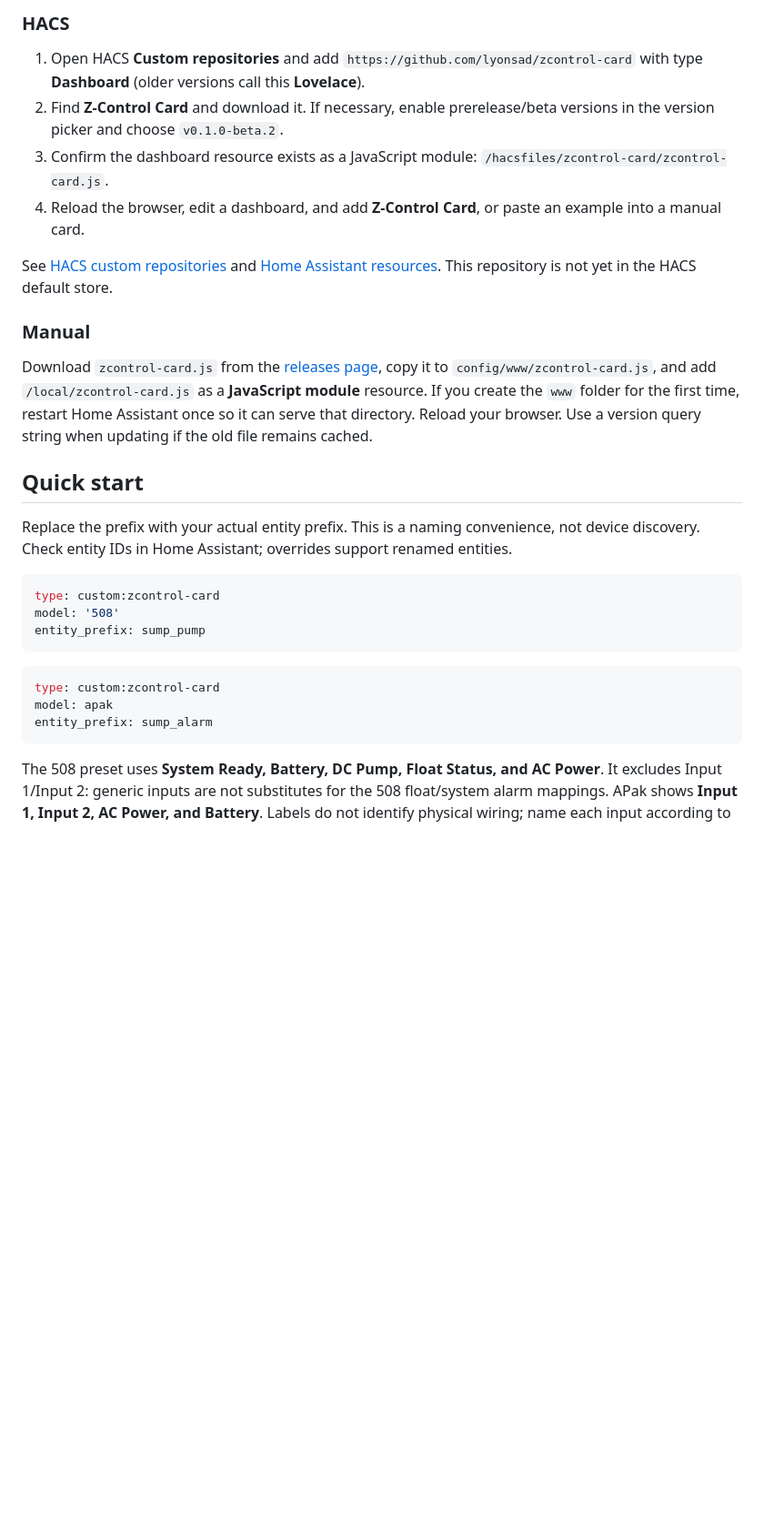
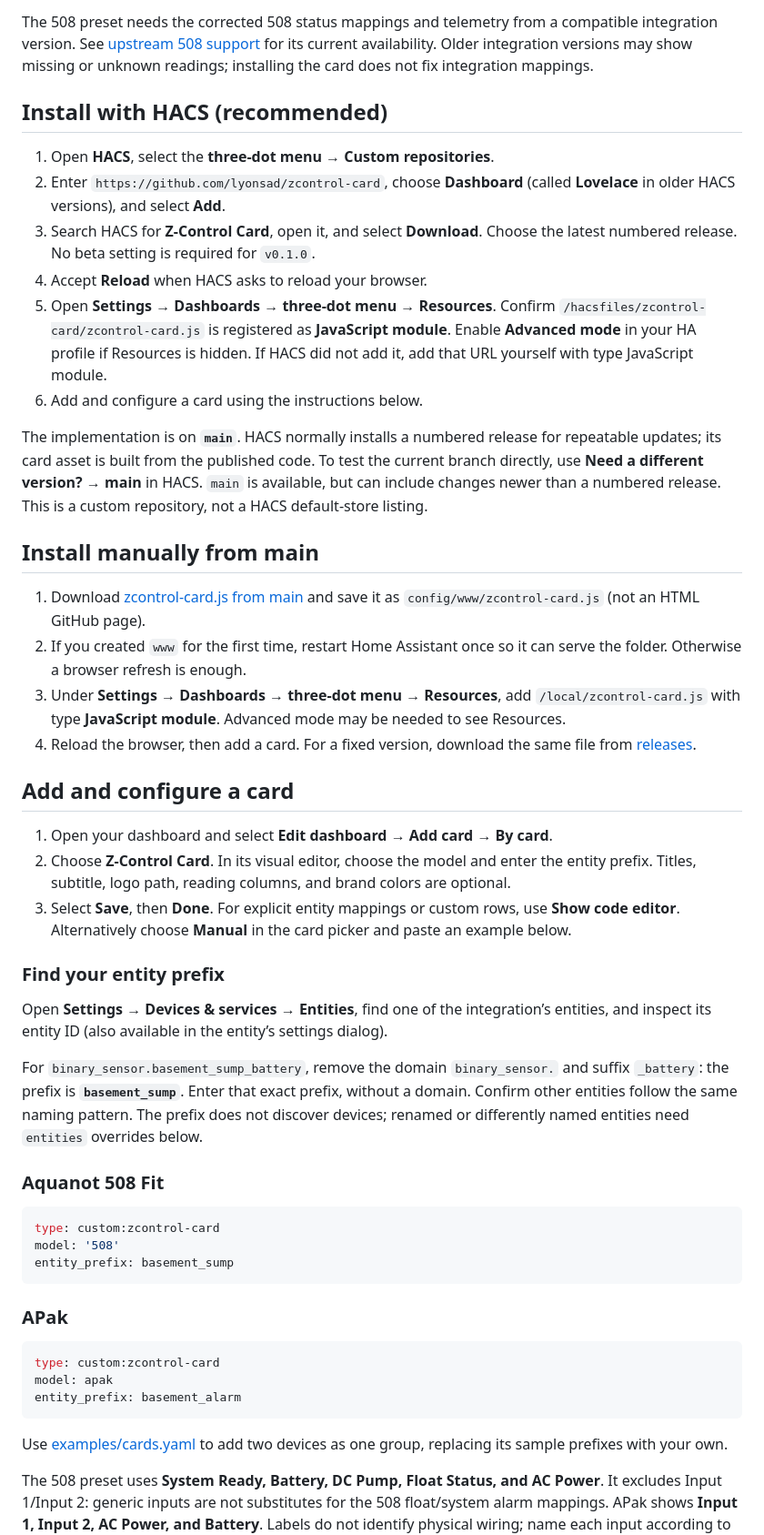
Before and after one commit to lyonsad/zcontrol-card, a Markdown page: README.md, the part around the change printed below. Shown: that part at 91% size. GitHub-like rendering; blank space fills up the shorter version.

````diff
--- a/README.md
+++ b/README.md
@@ -25,32 +39,53 @@ The first version is a **prerelease for testing**. Implementation changes are re
 
-### HACS
+The 508 preset needs the corrected 508 status mappings and telemetry from a compatible integration version. See [upstream 508 support](https://github.com/levineds/zcontrol-ha/pull/1) for its current availability. Older integration versions may show missing or unknown readings; installing the card does not fix integration mappings.
 
-1. Open HACS **Custom repositories** and add `https://github.com/lyonsad/zcontrol-card` with type **Dashboard** (older versions call this **Lovelace**).
-2. Find **Z-Control Card** and download it. If necessary, enable prerelease/beta versions in the version picker and choose `v0.1.0-beta.2`.
-3. Confirm the dashboard resource exists as a JavaScript module: `/hacsfiles/zcontrol-card/zcontrol-card.js`.
-4. Reload the browser, edit a dashboard, and add **Z-Control Card**, or paste an example into a manual card.
+## Install with HACS (recommended)
 
-See [HACS custom repositories](https://hacs.xyz/docs/faq/custom_repositories/) and [Home Assistant resources](https://developers.home-assistant.io/docs/frontend/custom-ui/registering-resources/). This repository is not yet in the HACS default store.
+1. Open **HACS**, select the **three-dot menu → Custom repositories**.
+2. Enter `https://github.com/lyonsad/zcontrol-card`, choose **Dashboard** (called **Lovelace** in older HACS versions), and select **Add**.
+3. Search HACS for **Z-Control Card**, open it, and select **Download**. Choose the latest numbered release. No beta setting is required for `v0.1.0`.
+4. Accept **Reload** when HACS asks to reload your browser.
+5. Open **Settings → Dashboards → three-dot menu → Resources**. Confirm `/hacsfiles/zcontrol-card/zcontrol-card.js` is registered as **JavaScript module**. Enable **Advanced mode** in your HA profile if Resources is hidden. If HACS did not add it, add that URL yourself with type JavaScript module.
+6. Add and configure a card using the instructions below.
 
-### Manual
+The implementation is on **`main`**. HACS normally installs a numbered release for repeatable updates; its card asset is built from the published code. To test the current branch directly, use **Need a different version? → main** in HACS. `main` is available, but can include changes newer than a numbered release. This is a custom repository, not a HACS default-store listing.
 
-Download `zcontrol-card.js` from the [releases page](https://github.com/lyonsad/zcontrol-card/releases), copy it to `config/www/zcontrol-card.js`, and add `/local/zcontrol-card.js` as a **JavaScript module** resource. If you create the `www` folder for the first time, restart Home Assistant once so it can serve that directory. Reload your browser. Use a version query string when updating if the old file remains cached.
+## Install manually from main
 
-## Quick start
+1. Download [zcontrol-card.js from main](https://raw.githubusercontent.com/lyonsad/zcontrol-card/main/zcontrol-card.js) and save it as `config/www/zcontrol-card.js` (not an HTML GitHub page).
+2. If you created `www` for the first time, restart Home Assistant once so it can serve the folder. Otherwise a browser refresh is enough.
+3. Under **Settings → Dashboards → three-dot menu → Resources**, add `/local/zcontrol-card.js` with type **JavaScript module**. Advanced mode may be needed to see Resources.
+4. Reload the browser, then add a card. For a fixed version, download the same file from [releases](https://github.com/lyonsad/zcontrol-card/releases/latest).
 
-Replace the prefix with your actual entity prefix. This is a naming convenience, not device discovery. Check entity IDs in Home Assistant; overrides support renamed entities.
+## Add and configure a card
+
+1. Open your dashboard and select **Edit dashboard → Add card → By card**.
+2. Choose **Z-Control Card**. In its visual editor, choose the model and enter the entity prefix. Titles, subtitle, logo path, reading columns, and brand colors are optional.
+3. Select **Save**, then **Done**. For explicit entity mappings or custom rows, use **Show code editor**. Alternatively choose **Manual** in the card picker and paste an example below.
+
+### Find your entity prefix
+
+Open **Settings → Devices & services → Entities**, find one of the integration’s entities, and inspect its entity ID (also available in the entity’s settings dialog).
+
+For `binary_sensor.basement_sump_battery`, remove the domain `binary_sensor.` and suffix `_battery`: the prefix is **`basement_sump`**. Enter that exact prefix, without a domain. Confirm other entities follow the same naming pattern. The prefix does not discover devices; renamed or differently named entities need `entities` overrides below.
+
+### Aquanot 508 Fit
 
 ```yaml
 type: custom:zcontrol-card
 model: '508'
-entity_prefix: sump_pump
+entity_prefix: basement_sump
 ```
+
+### APak
 
 ```yaml
 type: custom:zcontrol-card
 model: apak
-entity_prefix: sump_alarm
+entity_prefix: basement_alarm
 ```
+
+Use [examples/cards.yaml](examples/cards.yaml) to add two devices as one group, replacing its sample prefixes with your own.
 
 The 508 preset uses **System Ready, Battery, DC Pump, Float Status, and AC Power**. It excludes Input 1/Input 2: generic inputs are not substitutes for the 508 float/system alarm mappings. APak shows **Input 1, Input 2, AC Power, and Battery**. Labels do not identify physical wiring; name each input according to its connected sensor.
 
````
Also changed, not shown: other parts of README.md (+32 -7 lines), docs/home-assistant-live.png (added), docs/preview-dark.png (deleted), docs/preview-light.png (deleted), 4 other files.
